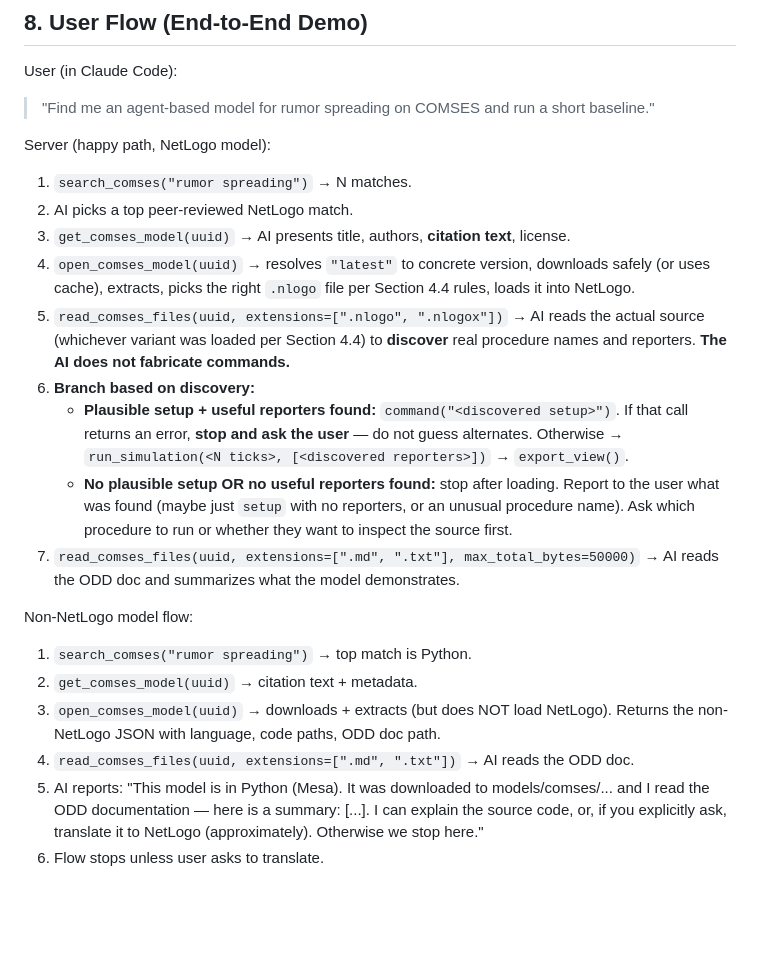
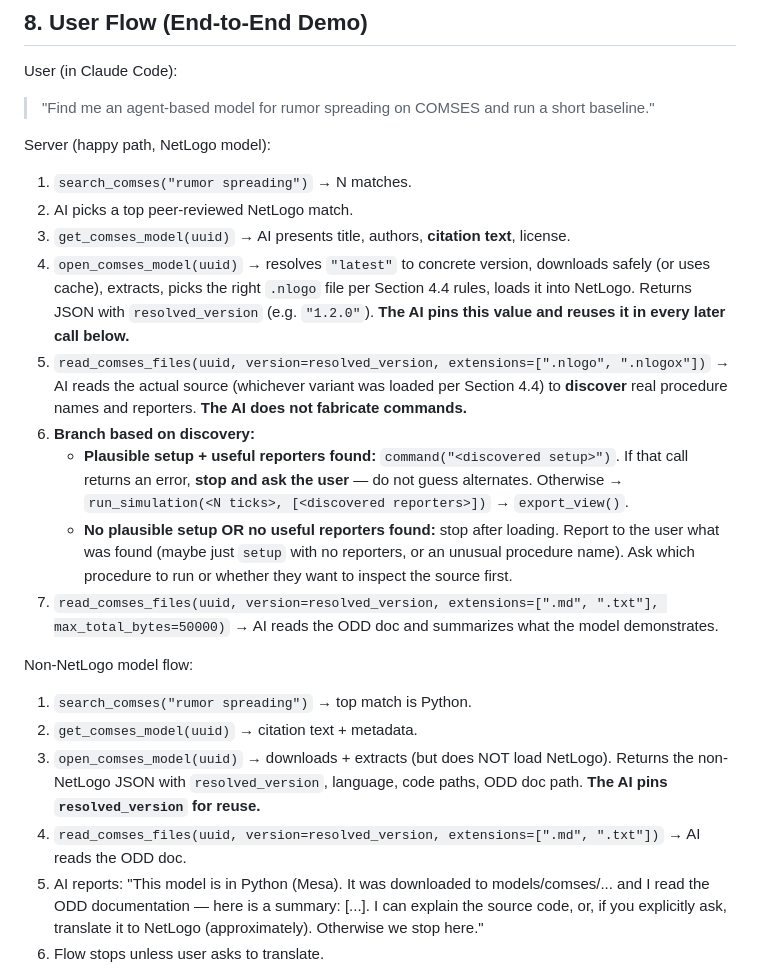
Before and after one commit to Razee4315/NetLogo-MCP, a Markdown page: docs/COMSES_PLAN.md, the part around one of its changes. Rendered like a GitHub page; blank space fills up the shorter version.

```diff
--- a/docs/COMSES_PLAN.md
+++ b/docs/COMSES_PLAN.md
@@ -689,18 +718,18 @@ Server (happy path, NetLogo model):
 1. `search_comses("rumor spreading")` → N matches.
 2. AI picks a top peer-reviewed NetLogo match.
 3. `get_comses_model(uuid)` → AI presents title, authors, **citation text**, license.
-4. `open_comses_model(uuid)` → resolves `"latest"` to concrete version, downloads safely (or uses cache), extracts, picks the right `.nlogo` file per Section 4.4 rules, loads it into NetLogo.
-5. `read_comses_files(uuid, extensions=[".nlogo", ".nlogox"])` → AI reads the actual source (whichever variant was loaded per Section 4.4) to **discover** real procedure names and reporters. **The AI does not fabricate commands.**
+4. `open_comses_model(uuid)` → resolves `"latest"` to concrete version, downloads safely (or uses cache), extracts, picks the right `.nlogo` file per Section 4.4 rules, loads it into NetLogo. Returns JSON with `resolved_version` (e.g. `"1.2.0"`). **The AI pins this value and reuses it in every later call below.**
+5. `read_comses_files(uuid, version=resolved_version, extensions=[".nlogo", ".nlogox"])` → AI reads the actual source (whichever variant was loaded per Section 4.4) to **discover** real procedure names and reporters. **The AI does not fabricate commands.**
 6. **Branch based on discovery:**
    - **Plausible setup + useful reporters found:** `command("<discovered setup>")`. If that call returns an error, **stop and ask the user** — do not guess alternates. Otherwise → `run_simulation(<N ticks>, [<discovered reporters>])` → `export_view()`.
    - **No plausible setup OR no useful reporters found:** stop after loading. Report to the user what was found (maybe just `setup` with no reporters, or an unusual procedure name). Ask which procedure to run or whether they want to inspect the source first.
-7. `read_comses_files(uuid, extensions=[".md", ".txt"], max_total_bytes=50000)` → AI reads the ODD doc and summarizes what the model demonstrates.
+7. `read_comses_files(uuid, version=resolved_version, extensions=[".md", ".txt"], max_total_bytes=50000)` → AI reads the ODD doc and summarizes what the model demonstrates.
 
 Non-NetLogo model flow:
 1. `search_comses("rumor spreading")` → top match is Python.
 2. `get_comses_model(uuid)` → citation text + metadata.
-3. `open_comses_model(uuid)` → downloads + extracts (but does NOT load NetLogo). Returns the non-NetLogo JSON with language, code paths, ODD doc path.
-4. `read_comses_files(uuid, extensions=[".md", ".txt"])` → AI reads the ODD doc.
+3. `open_comses_model(uuid)` → downloads + extracts (but does NOT load NetLogo). Returns the non-NetLogo JSON with `resolved_version`, language, code paths, ODD doc path. **The AI pins `resolved_version` for reuse.**
+4. `read_comses_files(uuid, version=resolved_version, extensions=[".md", ".txt"])` → AI reads the ODD doc.
 5. AI reports: "This model is in Python (Mesa). It was downloaded to models/comses/... and I read the ODD documentation — here is a summary: [...]. I can explain the source code, or, if you explicitly ask, translate it to NetLogo (approximately). Otherwise we stop here."
 6. Flow stops unless user asks to translate.
 
```
Also changed, not shown: other parts of docs/COMSES_PLAN.md (+37 -8 lines).
